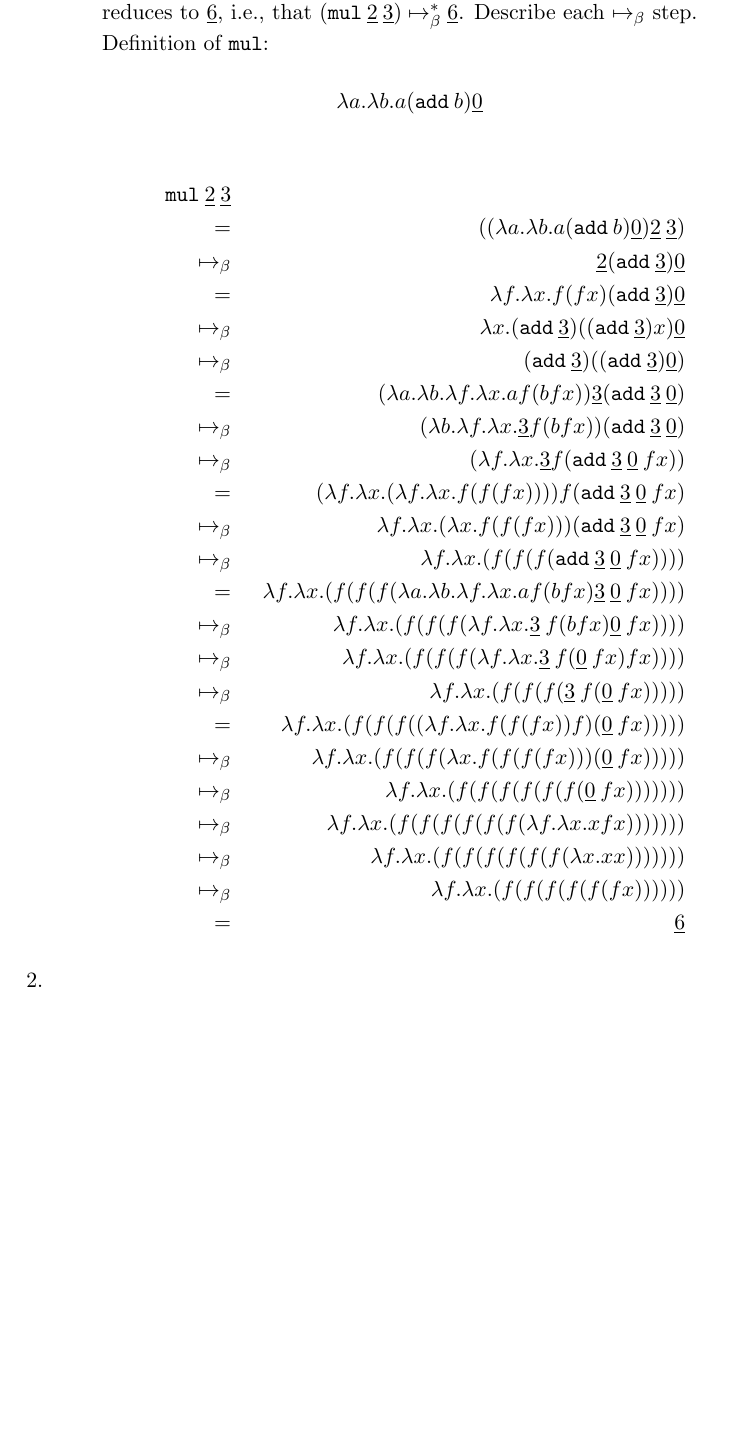
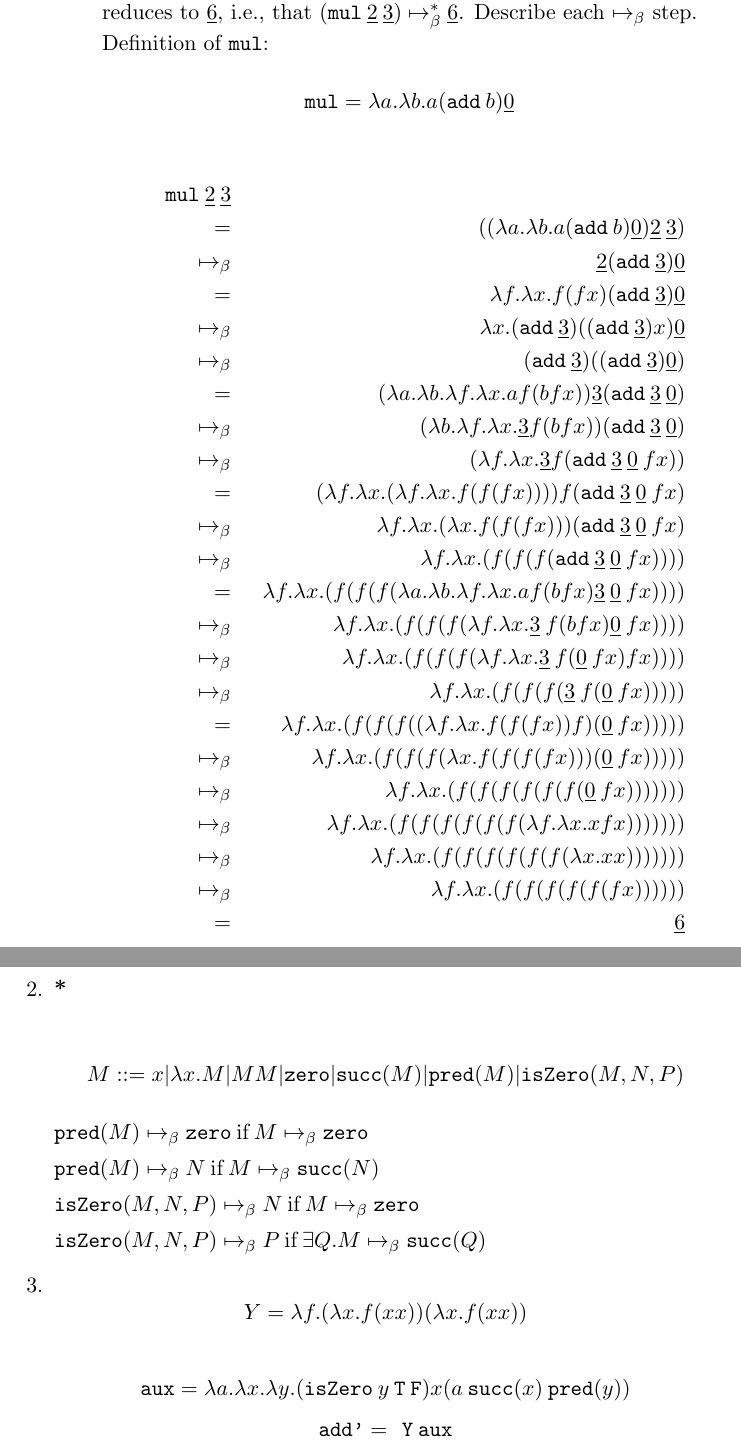
Before and after one commit to barrett370/PLPDI, a LaTeX problem sheet (assignments/formative-1/plpdi-f1-sam-barrett.tex): part of page 2 of 2 before the commit and two parts of pages 2 and 3 of 4 after it, the two joined at a grey line, cut so that both start at the same text, the shorter picture padded with empty space. The pictures show the PDF file assignments/formative-1/plpdi-f1-sam-barrett.pdf that the author committed with the source.

Commit message:
finish q2 & 3

```diff
--- a/assignments/formative-1/plpdi-f1-sam-barrett.tex
+++ b/assignments/formative-1/plpdi-f1-sam-barrett.tex
@@ -35,7 +32,7 @@
 		            Definition of $ \texttt{mul}$:
 
 		            $$
-			            \lambda a. \lambda b. a ( \texttt{add} \: b) \underline{0}
+			            \texttt{mul} = \lambda a. \lambda b. a ( \texttt{add} \: b) \underline{0}
 		            $$
 
 		            \begin{align*}
@@ -64,5 +61,37 @@
 			             &  & =                                              &   & \underline{6}                                                                                                                    &
 		            \end{align*}
 	      \end{enumerate}
+\newpage
+	\item \textbf{*}
+
+		$$
+		M ::= x | \lambda x.M | M M | \texttt{zero} | \texttt{succ}(M) | \texttt{pred}( M ) | \texttt{isZero}( M,N,P )
+		$$
+
+		$ \texttt{pred}(M) \mapsto_\beta \texttt{zero} \: \text{if} \: M \mapsto_\beta \texttt{zero} $
+
+		$ \texttt{pred}(M) \mapsto_\beta N \: \text{if} \: M \mapsto_\beta \texttt{succ}(N) $
+
+		$ \texttt{isZero}(M,N,P) \mapsto_\beta N \: \text{if} \: M \mapsto_\beta \texttt{zero} $
+
+		$ \texttt{isZero}(M,N,P) \mapsto_\beta P \: \text{if} \: \exists Q . M \mapsto_\beta \texttt{succ}(Q) $
+
 
 	\item
+
+		$$
+		Y = \lambda f.( \lambda x. f(xx))( \lambda x.f(xx))
+		$$
+
+		$$
+		\texttt{aux} = \lambda a. \lambda x. \lambda y. ( \texttt{isZero} \: y \: \texttt{T} \: \texttt{F}) x ( a \: \texttt{succ}(x) \: \texttt{pred}(y))
+		$$
+		$$
+		\texttt{add'} = \textbf{ \texttt{Y}} \: \texttt{aux}
+		$$
+
+		\begin{align*}
+		&& \texttt{add'} \: \bar{2} \: \bar{3} &\\
+		= && (\textbf{\texttt{Y} } \texttt{aux} \: ) \bar{2} \: \bar{3} &\\
+		= && (( \lambda f. ( \lambda x. f(xx))( \lambda x. f(xx))) \texttt{aux} \: ) \bar{2} \: \bar{3} &\\
+		\mapsto_\beta && ( \lambda x. \texttt{aux}(x x) \:)( \lambda x. \texttt{aux}(x x) \:) \bar{2} \: \bar{3} &\\
@@ -68,0 +102 @@
+		= && (( \lambda x. \texttt{aux}(x x) \:)( \lambda x. \texttt{aux}(x x) \:)) \bar{3} \: \bar{2} &\\
@@ -68,0 +107 @@
+		= && (( \lambda x. \texttt{aux}(x x) \:)( \lambda x. \texttt{aux}(x x) \:)) \bar{4} \: \bar{1} &\\
@@ -68,0 +112 @@
+		= && (( \lambda x. \texttt{aux}(x x) \:)( \lambda x. \texttt{aux}(x x) \:)) \bar{5} \: \bar{0} &\\
@@ -69,3 +118,4 @@
+		\end{align*}
 \end{enumerate}
 
 
```
Also changed, not shown: assignments/formative-1/plpdi-f1-sam-barrett.pdf, assignments/formative-1/plpdi-f1-sam-barrett.tex (22 more changed lines).
